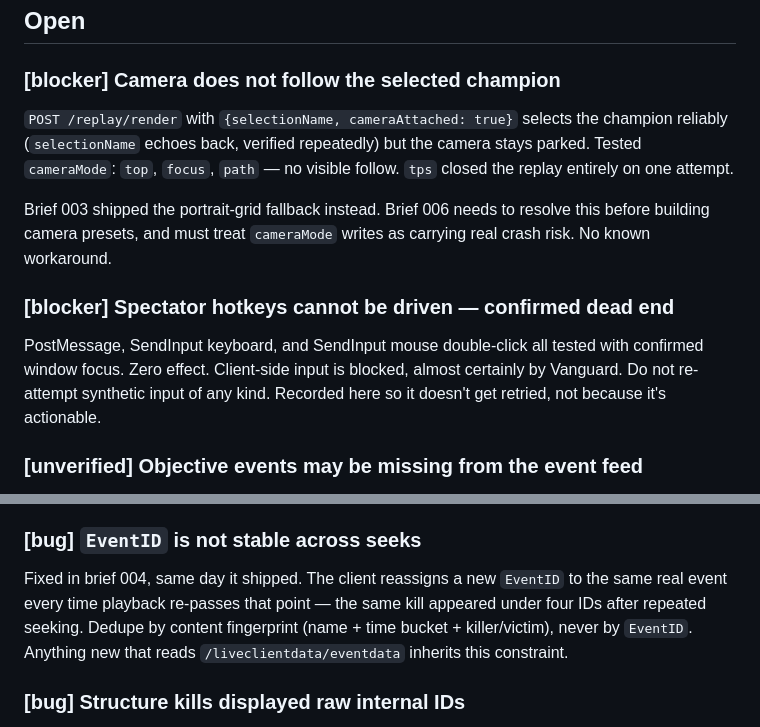
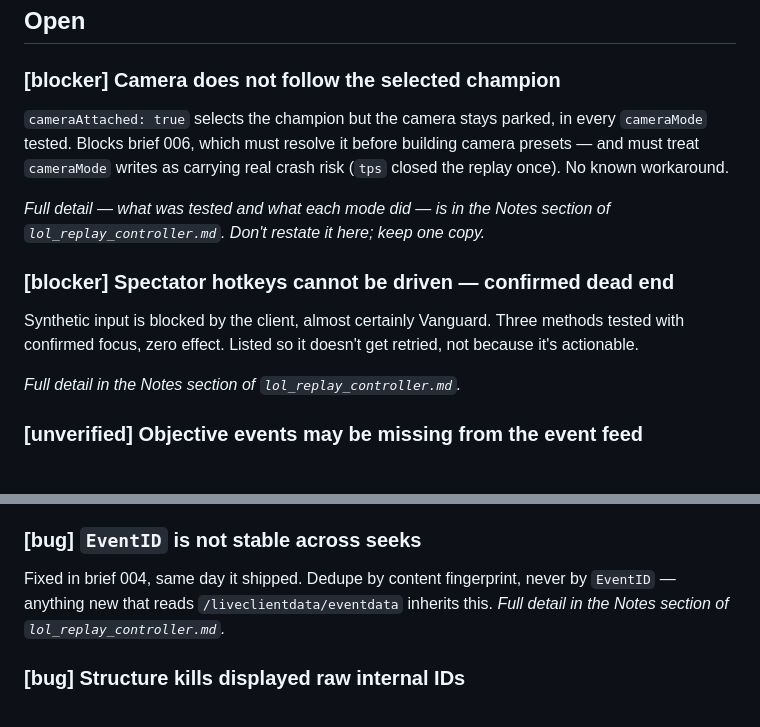
Before and after one commit to fletch-spec/lol-replay-interface, a Markdown page: KNOWN_ISSUES.md, 2 parts joined by grey strips. GitHub-like rendering.

Commit message:
Point the project doc at KNOWN_ISSUES, de-duplicate the overlap
The issues file and the Notes section were both carrying the full write-up of
the camera and hotkey findings, which would drift. Notes stays the reference
for confirmed API/client behaviour; KNOWN_ISSUES tracks what's broken or
unverified now and links across instead of restating.

Co-Authored-By: Claude Opus 5 <noreply@anthropic.com>

```diff
--- a/KNOWN_ISSUES.md
+++ b/KNOWN_ISSUES.md
@@ -17,21 +17,21 @@ Format: `[severity] title` — severity is `blocker` / `bug` / `annoyance` /
 
 ### [blocker] Camera does not follow the selected champion
 
-`POST /replay/render` with `{selectionName, cameraAttached: true}` selects the
-champion reliably (`selectionName` echoes back, verified repeatedly) but the
-camera stays parked. Tested `cameraMode`: `top`, `focus`, `path` — no visible
-follow. `tps` closed the replay entirely on one attempt.
+`cameraAttached: true` selects the champion but the camera stays parked, in
+every `cameraMode` tested. Blocks brief 006, which must resolve it before
+building camera presets — and must treat `cameraMode` writes as carrying real
+crash risk (`tps` closed the replay once). No known workaround.
 
-Brief 003 shipped the portrait-grid fallback instead. Brief 006 needs to resolve
-this before building camera presets, and must treat `cameraMode` writes as
-carrying real crash risk. No known workaround.
+*Full detail — what was tested and what each mode did — is in the Notes section
+of `lol_replay_controller.md`. Don't restate it here; keep one copy.*
 
 ### [blocker] Spectator hotkeys cannot be driven — confirmed dead end
 
-PostMessage, SendInput keyboard, and SendInput mouse double-click all tested
-with confirmed window focus. Zero effect. Client-side input is blocked, almost
-certainly by Vanguard. Do not re-attempt synthetic input of any kind. Recorded
-here so it doesn't get retried, not because it's actionable.
+Synthetic input is blocked by the client, almost certainly Vanguard. Three
+methods tested with confirmed focus, zero effect. Listed so it doesn't get
+retried, not because it's actionable.
+
+*Full detail in the Notes section of `lol_replay_controller.md`.*
 
 ### [unverified] Objective events may be missing from the event feed
 
@@ -104,11 +104,9 @@ markers now expand into a hover card with one clickable row per event.
 
 ### [bug] `EventID` is not stable across seeks
 
-Fixed in brief 004, same day it shipped. The client reassigns a new `EventID` to
-the same real event every time playback re-passes that point — the same kill
-appeared under four IDs after repeated seeking. Dedupe by content fingerprint
-(name + time bucket + killer/victim), never by `EventID`. Anything new that
-reads `/liveclientdata/eventdata` inherits this constraint.
+Fixed in brief 004, same day it shipped. Dedupe by content fingerprint, never by
+`EventID` — anything new that reads `/liveclientdata/eventdata` inherits this.
+*Full detail in the Notes section of `lol_replay_controller.md`.*
 
 ### [bug] Structure kills displayed raw internal IDs
 
```
Also changed, not shown: lol_replay_controller.md (+7 -0 lines).
